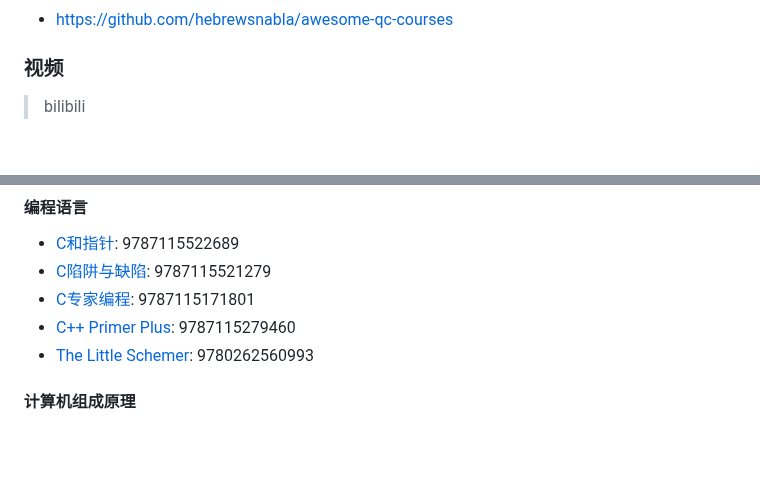
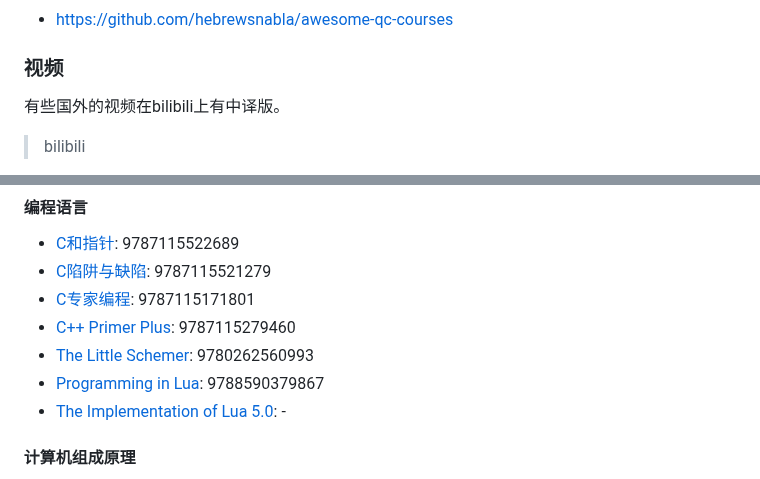
Before and after one commit to chinder753/computational_chemistry_guidance, a Markdown page: README.md, 2 parts joined by grey strips. Rendered like a GitHub page; blank space fills up the shorter version.

```diff
--- a/README.md
+++ b/README.md
@@ -86,6 +82,8 @@ excerpt: 收集了一些计算化学相关的推荐资料。
 
 ### 视频
 
+有些国外的视频在bilibili上有中译版。
+
 > bilibili
 - 澎峰科技 ｜ 先进计算公益课: https://space.bilibili.com/1444176265/channel/collectiondetail?sid=605205
 - 【物理】量子力学（一、二） 台湾师范大学姚珩老师讲解: https://www.bilibili.com/video/BV1zE411b7Ff
@@ -217,6 +217,8 @@ excerpt: 收集了一些计算化学相关的推荐资料。
 - [C专家编程](https://book.douban.com/subject/2377310/): 9787115171801
 - [C++ Primer Plus](https://book.douban.com/subject/10789789/): 9787115279460
 - [The Little Schemer](https://mitpress.mit.edu/9780262560993/the-little-schemer/): 9780262560993
+- [Programming in Lua](https://www.lua.org/pil/): 9788590379867
+- [The Implementation of Lua 5.0](https://www.lua.org/doc/jucs05.pdf): -
 
 #### 计算机组成原理
 
```
Also changed, not shown: other parts of README.md (+88 -13 lines).
